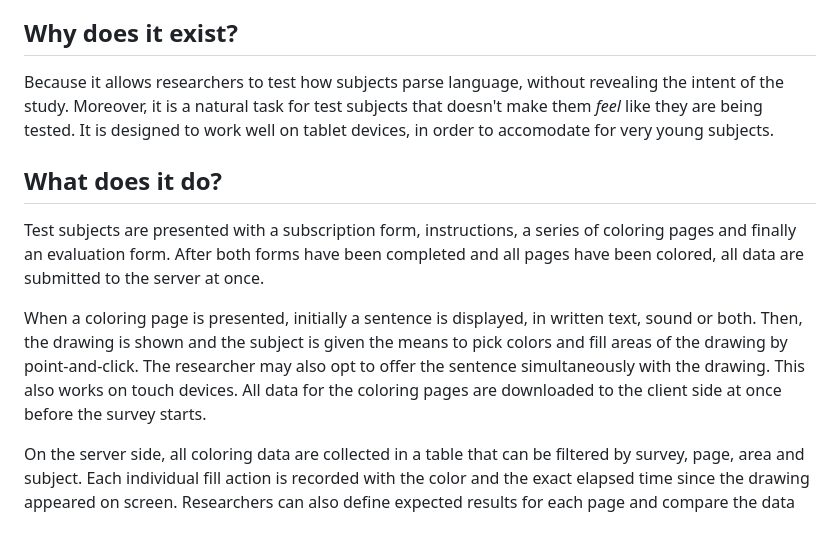
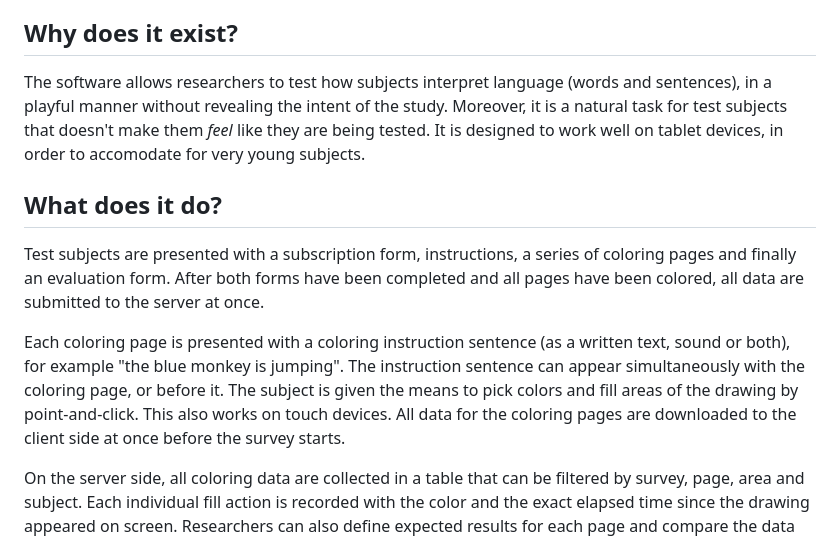
Before and after one commit to UUDigitalHumanitieslab/coloringbook, a Markdown page: Readme.md, the part around the change. Rendered like a GitHub page.

Commit message:
Follow suggestions by Shalom Zuckerman (July 10)

```diff
--- a/Readme.md
+++ b/Readme.md
@@ -10,14 +10,14 @@ by Research Software Lab, Centre for Digital Humanities Lab, Utrecht University
 
 ## Why does it exist?
 
-Because it allows researchers to test how subjects parse language, without revealing the intent of the study. Moreover, it is a natural task for test subjects that doesn't make them *feel* like they are being tested. It is designed to work well on tablet devices, in order to accomodate for very young subjects.
+The software allows researchers to test how subjects interpret language (words and sentences), in a playful manner without revealing the intent of the study. Moreover, it is a natural task for test subjects that doesn't make them *feel* like they are being tested. It is designed to work well on tablet devices, in order to accomodate for very young subjects.
 
 
 ## What does it do?
 
 Test subjects are presented with a subscription form, instructions, a series of coloring pages and finally an evaluation form. After both forms have been completed and all pages have been colored, all data are submitted to the server at once.
 
-When a coloring page is presented, initially a sentence is displayed, in written text, sound or both. Then, the drawing is shown and the subject is given the means to pick colors and fill areas of the drawing by point-and-click. The researcher may also opt to offer the sentence simultaneously with the drawing. This also works on touch devices. All data for the coloring pages are downloaded to the client side at once before the survey starts.
+Each coloring page is presented with a coloring instruction sentence (as a written text, sound or both), for example "the blue monkey is jumping". The instruction sentence can appear simultaneously with the coloring page, or before it. The subject is given the means to pick colors and fill areas of the drawing by point-and-click. This also works on touch devices. All data for the coloring pages are downloaded to the client side at once before the survey starts.
 
 On the server side, all coloring data are collected in a table that can be filtered by survey, page, area and subject. Each individual fill action is recorded with the color and the exact elapsed time since the drawing appeared on screen. Researchers can also define expected results for each page and compare the data with their expectations. Tables can be exported to CSV for further processing in any spreadsheet or statistics software.
 
```
